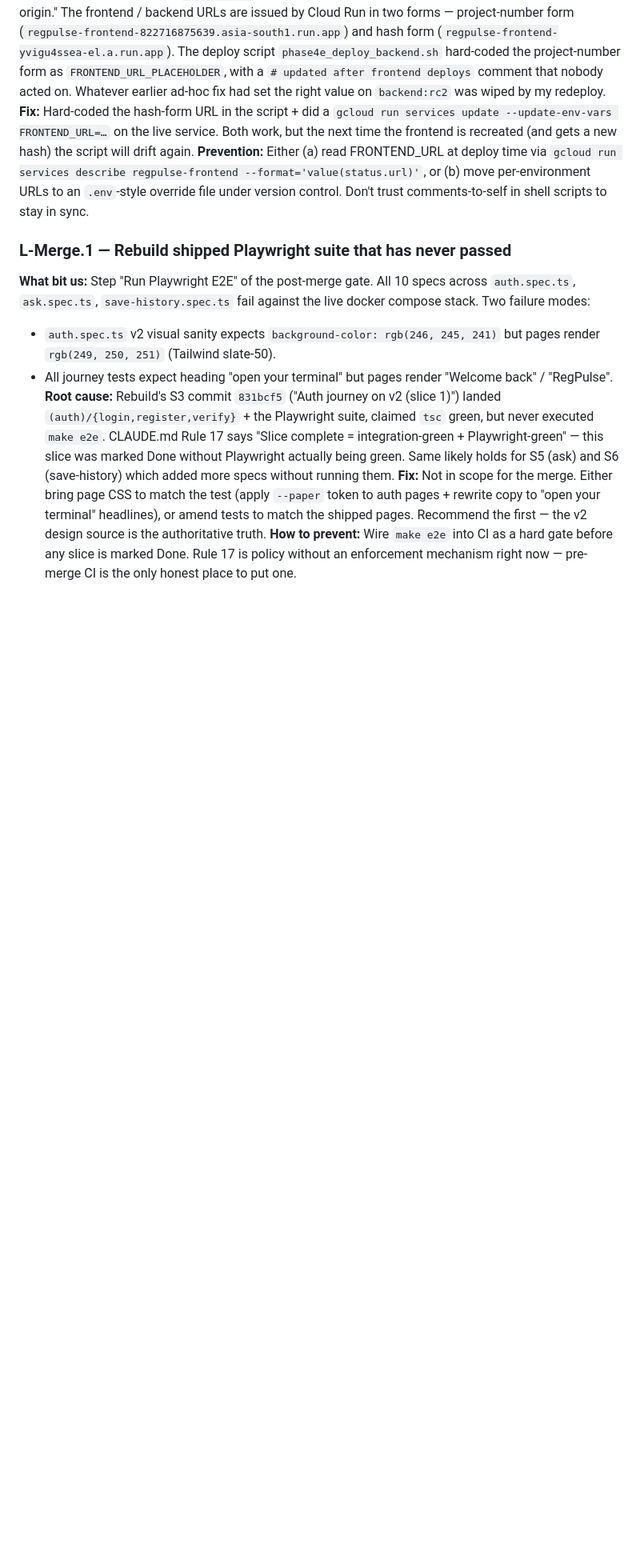
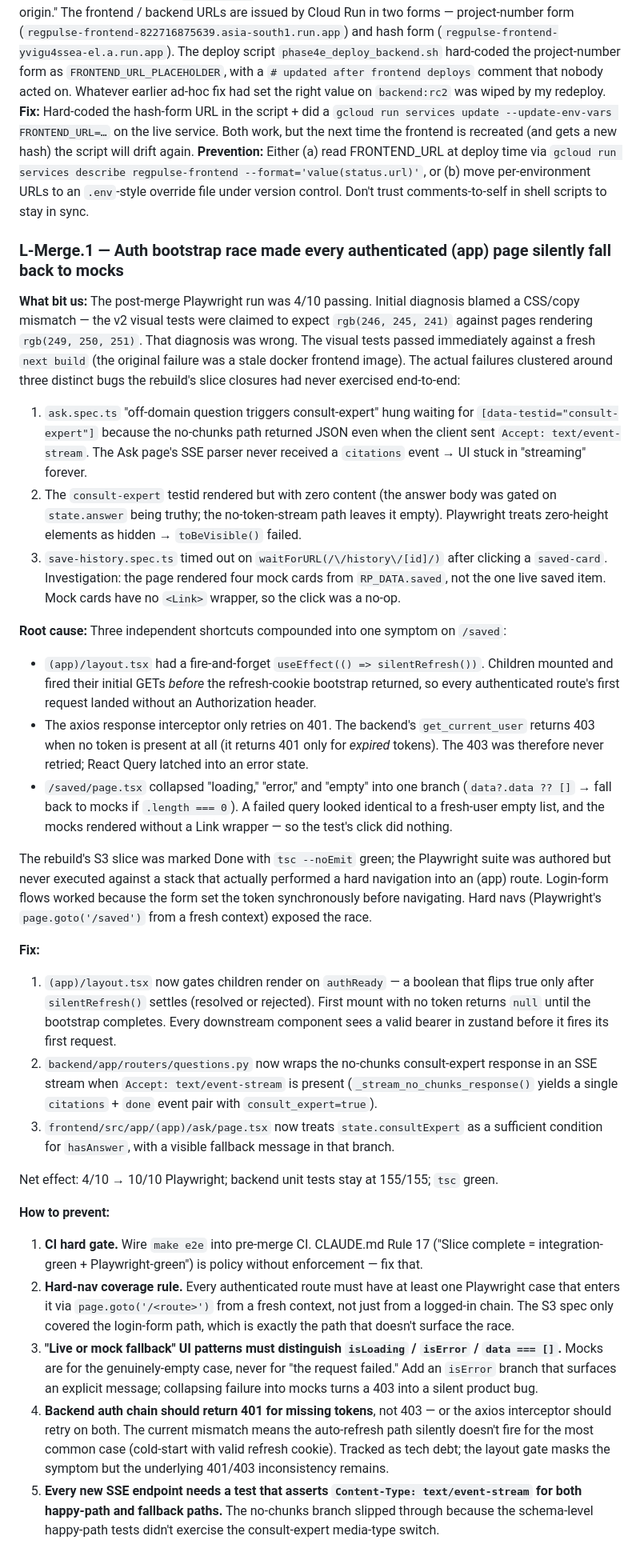
Before and after one commit to amitd01/RegPulse, a Markdown page: LEARNINGS.md, the part around the change. Shown at 80% size. Drawn GitHub-style; blank space fills up the shorter version.

Commit message:
docs: replace L-Merge.1 entry with post-investigation root cause
Original entry blamed CSS/copy mismatches that didn't exist (stale
docker image). Real defects were: (a) fire-and-forget silentRefresh
in (app) layout, (b) axios interceptor only retries 401 not 403,
(c) /saved conflated loading/error/empty into one mock-fallback
branch. Adds five prevention rules — CI hard gate, hard-nav
coverage, three-state UI patterns, 401-vs-403 backend hygiene,
SSE content-type assertions.

Co-Authored-By: Claude Opus 4.7 (1M context) <noreply@anthropic.com>

```diff
--- a/LEARNINGS.md
+++ b/LEARNINGS.md
@@ -587,10 +587,29 @@
 **Fix:** Hard-coded the hash-form URL in the script + did a `gcloud run services update --update-env-vars FRONTEND_URL=…` on the live service. Both work, but the next time the frontend is recreated (and gets a new hash) the script will drift again.
 **Prevention:** Either (a) read FRONTEND_URL at deploy time via `gcloud run services describe regpulse-frontend --format='value(status.url)'`, or (b) move per-environment URLs to an `.env`-style override file under version control. Don't trust comments-to-self in shell scripts to stay in sync.
 
-### L-Merge.1 — Rebuild shipped Playwright suite that has never passed
-**What bit us:** Step "Run Playwright E2E" of the post-merge gate. All 10 specs across `auth.spec.ts`, `ask.spec.ts`, `save-history.spec.ts` fail against the live docker compose stack. Two failure modes:
-- `auth.spec.ts` v2 visual sanity expects `background-color: rgb(246, 245, 241)` but pages render `rgb(249, 250, 251)` (Tailwind slate-50).
-- All journey tests expect heading "open your terminal" but pages render "Welcome back" / "RegPulse".
-**Root cause:** Rebuild's S3 commit `831bcf5` ("Auth journey on v2 (slice 1)") landed `(auth)/{login,register,verify}` + the Playwright suite, claimed `tsc` green, but never executed `make e2e`. CLAUDE.md Rule 17 says "Slice complete = integration-green + Playwright-green" — this slice was marked Done without Playwright actually being green. Same likely holds for S5 (ask) and S6 (save-history) which added more specs without running them.
-**Fix:** Not in scope for the merge. Either bring page CSS to match the test (apply `--paper` token to auth pages + rewrite copy to "open your terminal" headlines), or amend tests to match the shipped pages. Recommend the first — the v2 design source is the authoritative truth.
-**How to prevent:** Wire `make e2e` into CI as a hard gate before any slice is marked Done. Rule 17 is policy without an enforcement mechanism right now — pre-merge CI is the only honest place to put one.
+### L-Merge.1 — Auth bootstrap race made every authenticated (app) page silently fall back to mocks
+**What bit us:** The post-merge Playwright run was 4/10 passing. Initial diagnosis blamed a CSS/copy mismatch — the v2 visual tests were claimed to expect `rgb(246, 245, 241)` against pages rendering `rgb(249, 250, 251)`. That diagnosis was wrong. The visual tests passed immediately against a fresh `next build` (the original failure was a stale docker frontend image). The actual failures clustered around three distinct bugs the rebuild's slice closures had never exercised end-to-end:
+1. `ask.spec.ts` "off-domain question triggers consult-expert" hung waiting for `[data-testid="consult-expert"]` because the no-chunks path returned JSON even when the client sent `Accept: text/event-stream`. The Ask page's SSE parser never received a `citations` event → UI stuck in "streaming" forever.
+2. The `consult-expert` testid rendered but with zero content (the answer body was gated on `state.answer` being truthy; the no-token-stream path leaves it empty). Playwright treats zero-height elements as hidden → `toBeVisible()` failed.
+3. `save-history.spec.ts` timed out on `waitForURL(/\/history\/[id]/)` after clicking a `saved-card`. Investigation: the page rendered four mock cards from `RP_DATA.saved`, not the one live saved item. Mock cards have no `<Link>` wrapper, so the click was a no-op.
+
+**Root cause:** Three independent shortcuts compounded into one symptom on `/saved`:
+- `(app)/layout.tsx` had a fire-and-forget `useEffect(() => silentRefresh())`. Children mounted and fired their initial GETs *before* the refresh-cookie bootstrap returned, so every authenticated route's first request landed without an Authorization header.
+- The axios response interceptor only retries on 401. The backend's `get_current_user` returns 403 when no token is present at all (it returns 401 only for *expired* tokens). The 403 was therefore never retried; React Query latched into an error state.
+- `/saved/page.tsx` collapsed "loading," "error," and "empty" into one branch (`data?.data ?? []` → fall back to mocks if `.length === 0`). A failed query looked identical to a fresh-user empty list, and the mocks rendered without a Link wrapper — so the test's click did nothing.
+
+The rebuild's S3 slice was marked Done with `tsc --noEmit` green; the Playwright suite was authored but never executed against a stack that actually performed a hard navigation into an (app) route. Login-form flows worked because the form set the token synchronously before navigating. Hard navs (Playwright's `page.goto('/saved')` from a fresh context) exposed the race.
+
+**Fix:**
+1. `(app)/layout.tsx` now gates children render on `authReady` — a boolean that flips true only after `silentRefresh()` settles (resolved or rejected). First mount with no token returns `null` until the bootstrap completes. Every downstream component sees a valid bearer in zustand before it fires its first request.
+2. `backend/app/routers/questions.py` now wraps the no-chunks consult-expert response in an SSE stream when `Accept: text/event-stream` is present (`_stream_no_chunks_response()` yields a single `citations` + `done` event pair with `consult_expert=true`).
+3. `frontend/src/app/(app)/ask/page.tsx` now treats `state.consultExpert` as a sufficient condition for `hasAnswer`, with a visible fallback message in that branch.
+
+Net effect: 4/10 → 10/10 Playwright; backend unit tests stay at 155/155; `tsc` green.
+
+**How to prevent:**
+1. **CI hard gate.** Wire `make e2e` into pre-merge CI. CLAUDE.md Rule 17 ("Slice complete = integration-green + Playwright-green") is policy without enforcement — fix that.
+2. **Hard-nav coverage rule.** Every authenticated route must have at least one Playwright case that enters it via `page.goto('/<route>')` from a fresh context, not just from a logged-in chain. The S3 spec only covered the login-form path, which is exactly the path that doesn't surface the race.
+3. **"Live or mock fallback" UI patterns must distinguish `isLoading` / `isError` / `data === []`.** Mocks are for the genuinely-empty case, never for "the request failed." Add an `isError` branch that surfaces an explicit message; collapsing failure into mocks turns a 403 into a silent product bug.
+4. **Backend auth chain should return 401 for missing tokens**, not 403 — or the axios interceptor should retry on both. The current mismatch means the auto-refresh path silently doesn't fire for the most common case (cold-start with valid refresh cookie). Tracked as tech debt; the layout gate masks the symptom but the underlying 401/403 inconsistency remains.
+5. **Every new SSE endpoint needs a test that asserts `Content-Type: text/event-stream` for both happy-path and fallback paths.** The no-chunks branch slipped through because the schema-level happy-path tests didn't exercise the consult-expert media-type switch.
```
